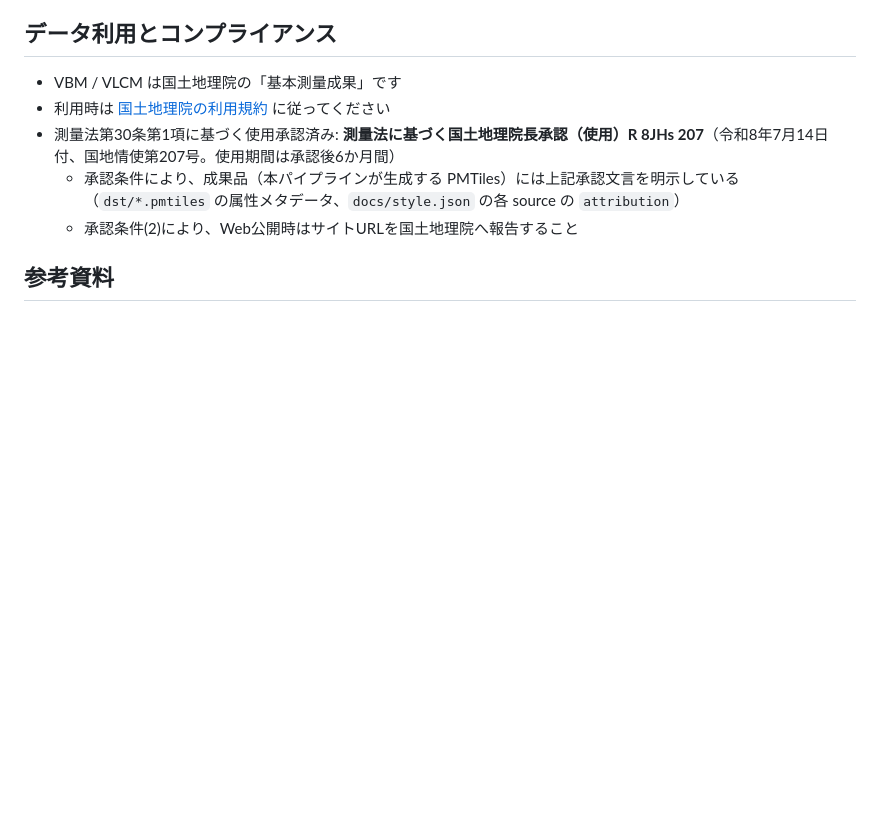
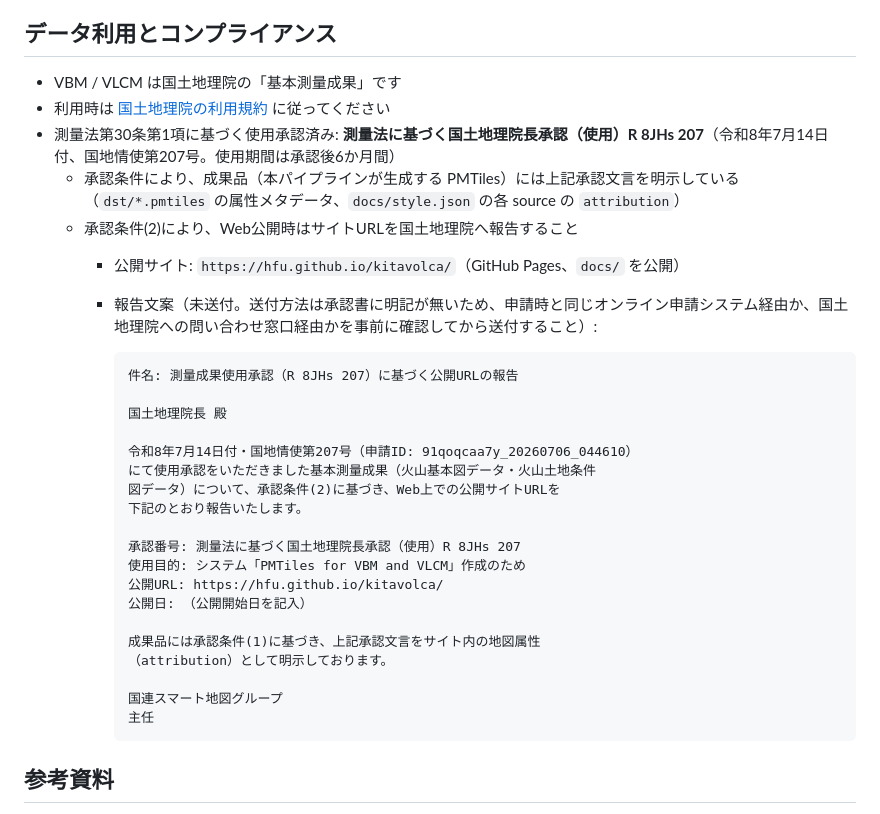
Before and after one commit to hfu/kitavolca, a Markdown page: README.md, the part around the change. GitHub-like rendering; blank space fills up the shorter version.

Commit message:
Add draft report text for GSI usage-approval condition (2)
公開サイトURL（https://hfu.github.io/kitavolca/）の国土地理院への
報告文案を README のコンプライアンス節に追加。未送付、送付方法は
要確認。

````diff
--- a/README.md
+++ b/README.md
@@ -166,6 +166,30 @@ just clean
 - 測量法第30条第1項に基づく使用承認済み: **測量法に基づく国土地理院長承認（使用）R 8JHs 207**（令和8年7月14日付、国地情使第207号。使用期間は承認後6か月間）
   - 承認条件により、成果品（本パイプラインが生成する PMTiles）には上記承認文言を明示している（`dst/*.pmtiles` の属性メタデータ、`docs/style.json` の各 source の `attribution`）
   - 承認条件(2)により、Web公開時はサイトURLを国土地理院へ報告すること
+    - 公開サイト: `https://hfu.github.io/kitavolca/`（GitHub Pages、`docs/` を公開）
+    - 報告文案（未送付。送付方法は承認書に明記が無いため、申請時と同じオンライン申請システム経由か、国土地理院への問い合わせ窓口経由かを事前に確認してから送付すること）:
+
+      ```
+      件名: 測量成果使用承認（R 8JHs 207）に基づく公開URLの報告
+
+      国土地理院長 殿
+
+      令和8年7月14日付・国地情使第207号（申請ID: 91qoqcaa7y_20260706_044610）
+      にて使用承認をいただきました基本測量成果（火山基本図データ・火山土地条件
+      図データ）について、承認条件(2)に基づき、Web上での公開サイトURLを
+      下記のとおり報告いたします。
+
+      承認番号: 測量法に基づく国土地理院長承認（使用）R 8JHs 207
+      使用目的: システム「PMTiles for VBM and VLCM」作成のため
+      公開URL: https://hfu.github.io/kitavolca/
+      公開日: （公開開始日を記入）
+
+      成果品には承認条件(1)に基づき、上記承認文言をサイト内の地図属性
+      （attribution）として明示しております。
+
+      国連スマート地図グループ
+      主任
+      ```
 
 ## 参考資料
 
````
